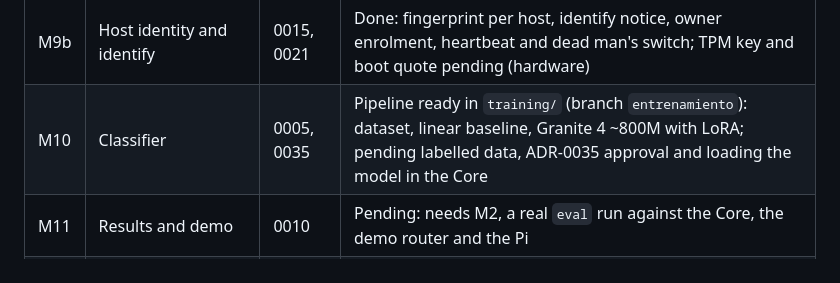
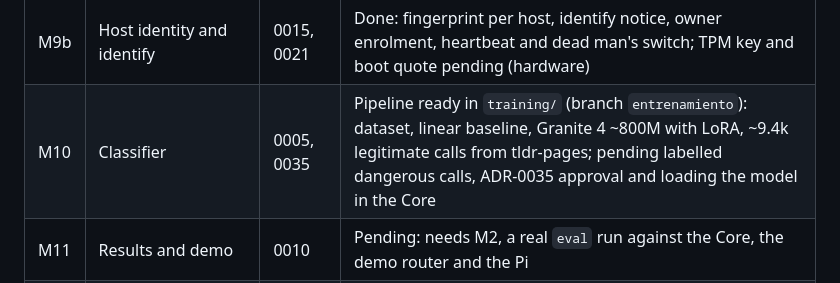
Before and after one commit to platanus-hack/platanus-hack-26-ve-team-23, a Markdown page: docs/ROADMAP.md, the part around the change. Rendered like a GitHub page.

```diff
--- a/docs/ROADMAP.md
+++ b/docs/ROADMAP.md
@@ -21,7 +21,7 @@ What is missing and why: `PENDIENTES.md`.
 | M8 | Owner app (phone) | 0013, 0024, 0031 | Done: activation wizard, five screens (overview, machines, events, record, settings), Identify, Approve and Release, opening the sealed record, answering `ask` with alerts, Spanish and English, light and dark; reviewed in a browser against a mock shaped like the Rust structs; not yet run on a device; Android specifics pending |
 | M9 | Pairing | 0017 | Done with a P-256 owner key bound to the Core, nonce and app identity; passkeys pending |
 | M9b | Host identity and identify | 0015, 0021 | Done: fingerprint per host, identify notice, owner enrolment, heartbeat and dead man's switch; TPM key and boot quote pending (hardware) |
-| M10 | Classifier | 0005, 0035 | Pipeline ready in `training/` (branch `entrenamiento`): dataset, linear baseline, Granite 4 ~800M with LoRA; pending labelled data, ADR-0035 approval and loading the model in the Core |
+| M10 | Classifier | 0005, 0035 | Pipeline ready in `training/` (branch `entrenamiento`): dataset, linear baseline, Granite 4 ~800M with LoRA, ~9.4k legitimate calls from tldr-pages; pending labelled dangerous calls, ADR-0035 approval and loading the model in the Core |
 | M11 | Results and demo | 0010 | Pending: needs M2, a real `eval` run against the Core, the demo router and the Pi |
 | M12 | Repository clean-up | – | In progress: documentation synced with the code |
 | M13 | Landing page and app redesign | 0013, 0031 | Done in the browser preview: new `witness/ui`, HAWK icons, landing in `misc/landing`; pending the Tauri build on device, publishing the landing and a release for `install.sh` |
```
Also changed, not shown: CHANGELOG.md (+18 -0 lines).
